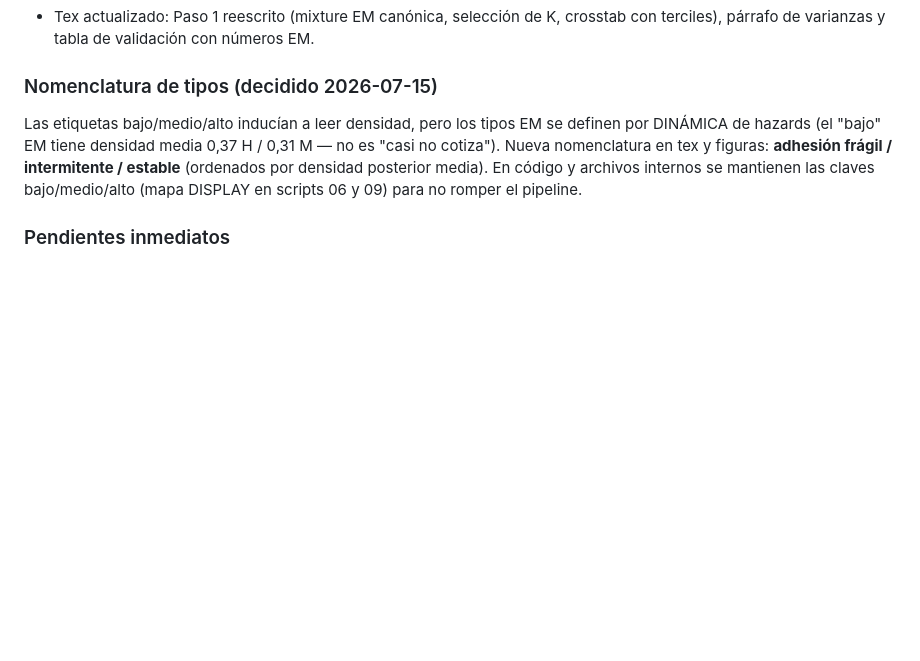
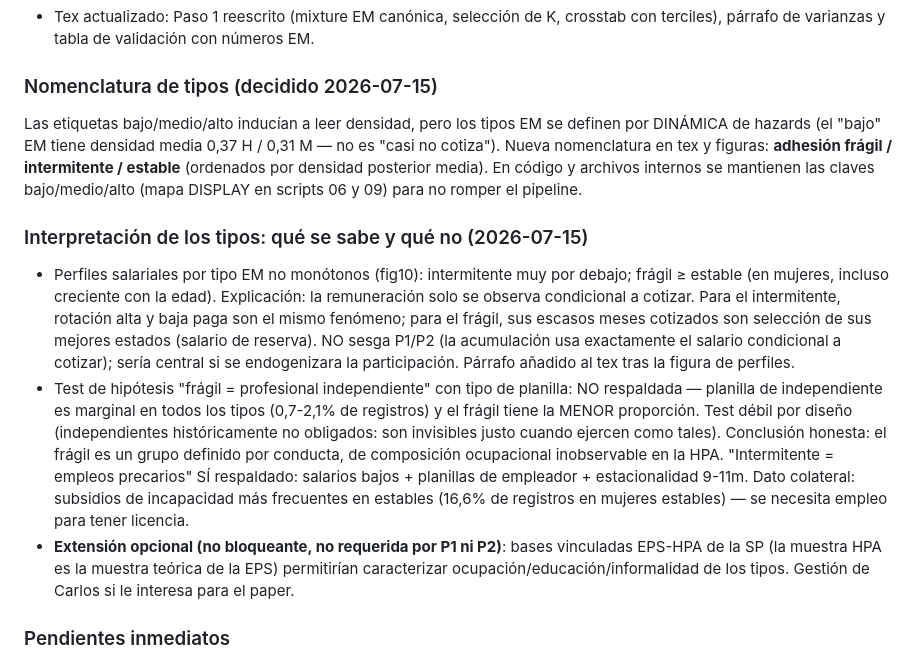
Before and after one commit to carlos-perez-g/Pensiones, a Markdown page: notes/bitacora.md, the part around the change. GitHub-like rendering; blank space fills up the shorter version.

Commit message:
Bitácora: interpretación de tipos (selección en perfiles, test de planillas, extensión EPS-HPA opcional)

```diff
--- a/notes/bitacora.md
+++ b/notes/bitacora.md
@@ -299,6 +299,31 @@ definen por DINÁMICA de hazards (el "bajo" EM tiene densidad media 0,37 H /
 posterior media). En código y archivos internos se mantienen las claves
 bajo/medio/alto (mapa DISPLAY en scripts 06 y 09) para no romper el pipeline.
 
+### Interpretación de los tipos: qué se sabe y qué no (2026-07-15)
+
+- Perfiles salariales por tipo EM no monótonos (fig10): intermitente muy por
+  debajo; frágil ≥ estable (en mujeres, incluso creciente con la edad).
+  Explicación: la remuneración solo se observa condicional a cotizar. Para
+  el intermitente, rotación alta y baja paga son el mismo fenómeno; para el
+  frágil, sus escasos meses cotizados son selección de sus mejores estados
+  (salario de reserva). NO sesga P1/P2 (la acumulación usa exactamente el
+  salario condicional a cotizar); sería central si se endogenizara la
+  participación. Párrafo añadido al tex tras la figura de perfiles.
+- Test de hipótesis "frágil = profesional independiente" con tipo de
+  planilla: NO respaldada — planilla de independiente es marginal en todos
+  los tipos (0,7-2,1% de registros) y el frágil tiene la MENOR proporción.
+  Test débil por diseño (independientes históricamente no obligados: son
+  invisibles justo cuando ejercen como tales). Conclusión honesta: el frágil
+  es un grupo definido por conducta, de composición ocupacional inobservable
+  en la HPA. "Intermitente = empleos precarios" SÍ respaldado: salarios
+  bajos + planillas de empleador + estacionalidad 9-11m. Dato colateral:
+  subsidios de incapacidad más frecuentes en estables (16,6% de registros
+  en mujeres estables) — se necesita empleo para tener licencia.
+- **Extensión opcional (no bloqueante, no requerida por P1 ni P2)**: bases
+  vinculadas EPS-HPA de la SP (la muestra HPA es la muestra teórica de la
+  EPS) permitirían caracterizar ocupación/educación/informalidad de los
+  tipos. Gestión de Carlos si le interesa para el paper.
+
 ### Pendientes inmediatos
 
 1. Estimación formal P1 (pasos 1-3 del tex) + validación por simulación.
```
